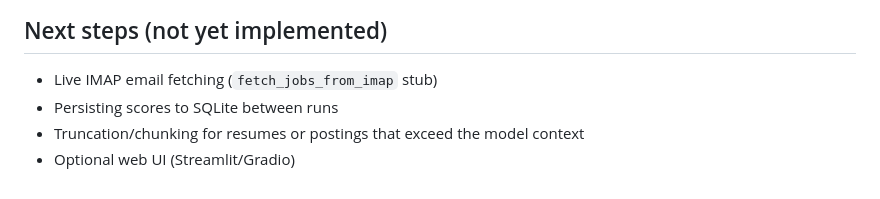
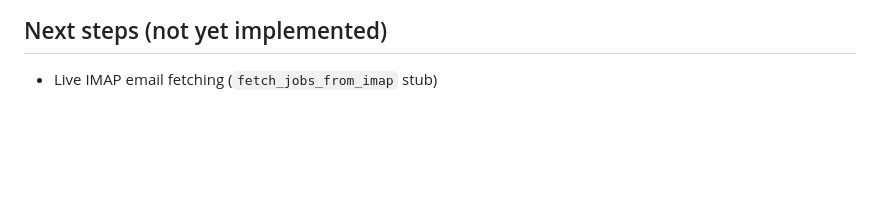
Before and after one commit to DanielBerd/resume_matcher, a Markdown page: README.md, the part around the change. Drawn GitHub-style; blank space fills up the shorter version.

Commit message:
Update README
Removed items from the 'Next steps' section in README.

```diff
--- a/README.md
+++ b/README.md
@@ -184,6 +184,3 @@ pytest
 ## Next steps (not yet implemented)
 
 - Live IMAP email fetching (`fetch_jobs_from_imap` stub)
-- Persisting scores to SQLite between runs
-- Truncation/chunking for resumes or postings that exceed the model context
-- Optional web UI (Streamlit/Gradio)
```
